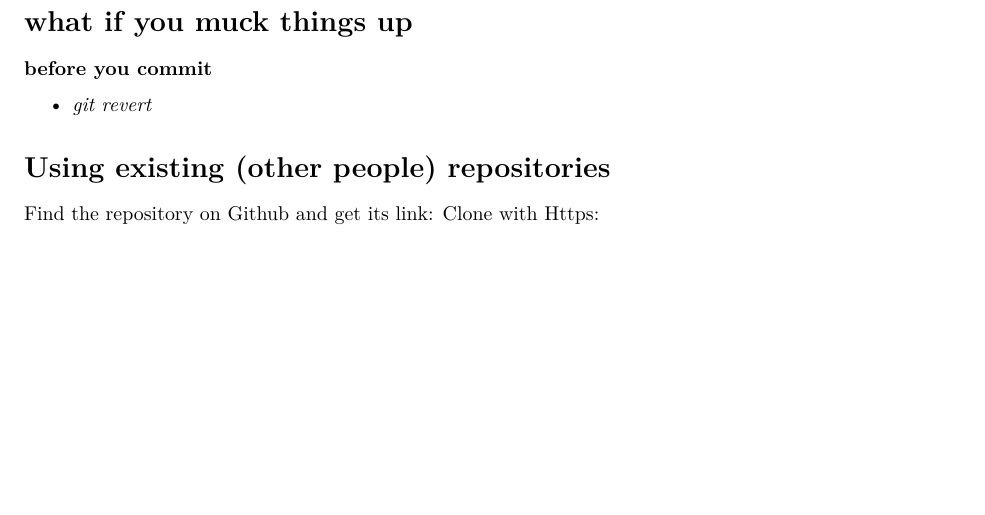
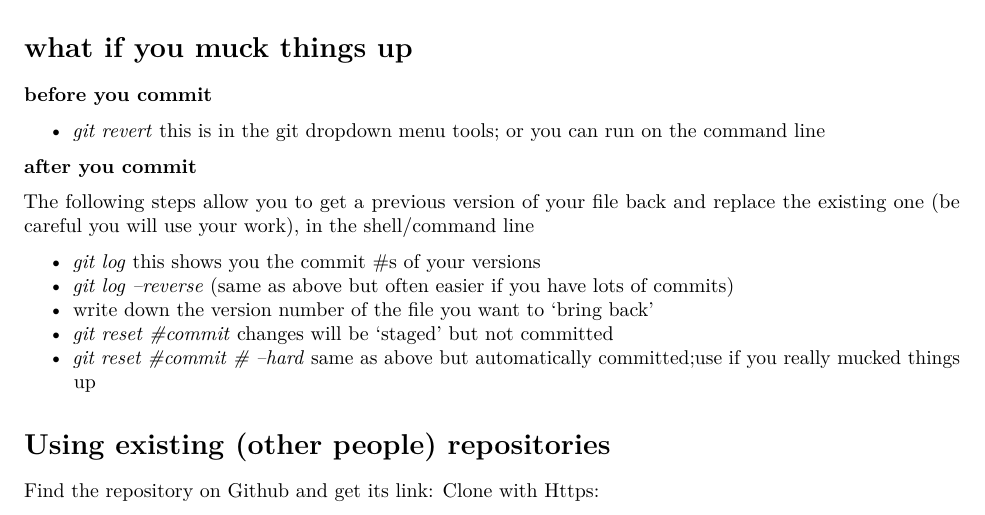
Before and after one commit to naomitague/Informatics2017, an R Markdown document (settingupgit.Rmd): part of page 2 of 2, cut so that both start at the same text, the shorter picture padded with empty space. Rendered offline with R 4.5, knitr and Pandoc, then LaTeX, with nearby package versions; both versions are drawn in the output format of the newer one.

Commit message:
added material on how to revert

````diff
--- a/settingupgit.Rmd
+++ b/settingupgit.Rmd
@@ -1,6 +1,8 @@
 ---
 title: "gitsetup"
-output: html_document
+output:
+  pdf_document: default
+  html_document: default
 ---
 
 ```{r setup, include=FALSE}
@@ -95,6 +97,20 @@ type
 __before you commit__
 
 * _git revert_
+this is in the git dropdown menu tools; or you can run on the command line
+
+__after you commit__
+
+The following steps allow you to get a previous version of your file back and replace  the existing one
+(be careful you will use your work), in the shell/command line
+
+* _git log_  this shows you the commit #s of your versions
+* _git log --reverse_ (same as above but often easier if you have lots of commits)
+* write down the version number of the file you want to 'bring back'
+* _git reset #commit_ changes will be 'staged' but not committed
+* _git reset #commit # --hard_ same as above but automatically committed;use if you really mucked things up
+
+
 
 # Using existing (other people) repositories
 
````
